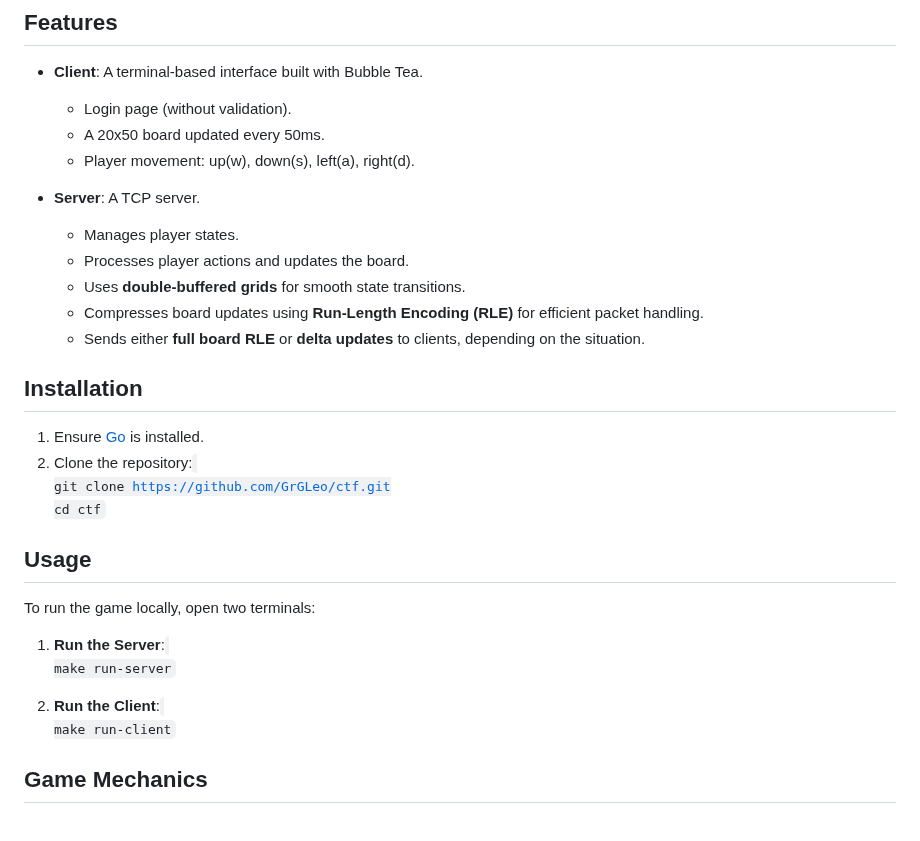
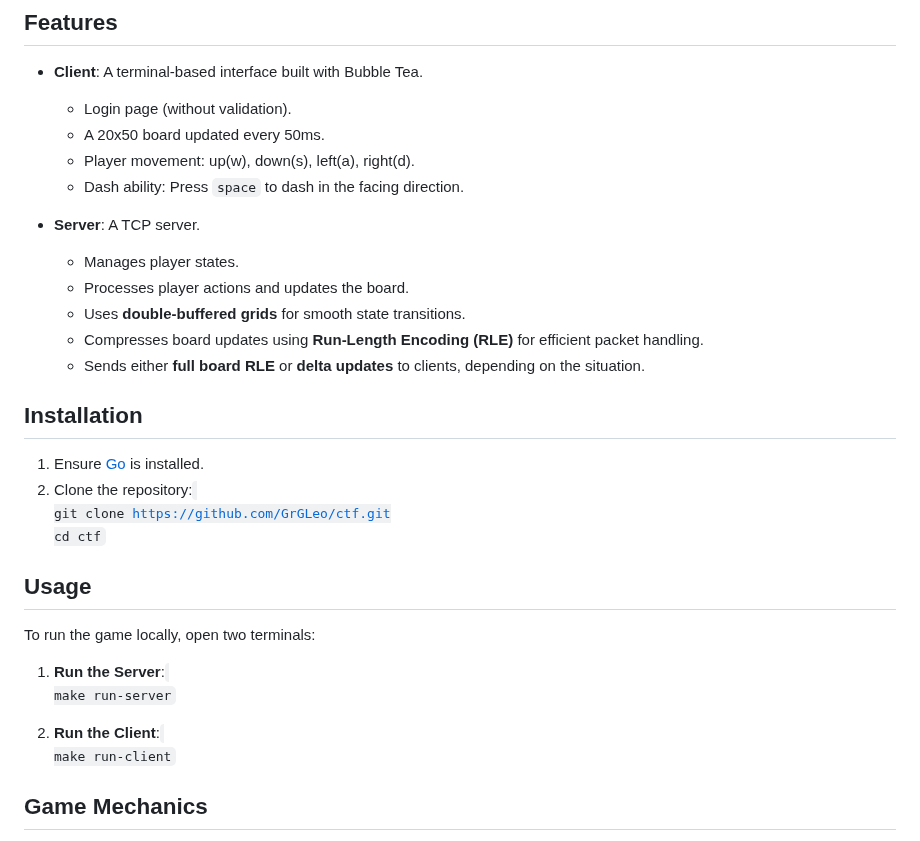
Before and after one commit to GrGLeo/TermArena, a Markdown page: README.md, the part around one of its changes. GitHub-like rendering.

```diff
--- a/README.md
+++ b/README.md
@@ -15,13 +15,14 @@ CaptureTheFlag is a terminal-based multiplayer game where players navigate a boa
   - Login page (without validation).
   - A 20x50 board updated every 50ms.
   - Player movement: up(w), down(s), left(a), right(d).
+  - Dash ability: Press <code>space</code> to dash in the facing direction.
 
 - **Server**: A TCP server.
   - Manages player states.
   - Processes player actions and updates the board.
-  - Uses <b>double-buffered grids</b> for smooth state transitions.
-  - Compresses board updates using <b>Run-Length Encoding (RLE)</b> for efficient packet handling.
-  - Sends either <b>full board RLE</b> or <b>delta updates</b> to clients, depending on the situation.
+  - Uses **double-buffered grids** for smooth state transitions.
+  - Compresses board updates using **Run-Length Encoding (RLE)** for efficient packet handling.
+  - Sends either **full board RLE** or **delta updates** to clients, depending on the situation.
 
 ## Installation
 1. Ensure <a href="https://golang.org/dl/">Go</a> is installed.
@@ -34,12 +35,12 @@ CaptureTheFlag is a terminal-based multiplayer game where players navigate a boa
 ## Usage
 To run the game locally, open two terminals:
 
-1. <b>Run the Server</b>:
+1. **Run the Server**:
    <code>
    make run-server
    </code>
 
-2. <b>Run the Client</b>:
+2. **Run the Client**:
    <code>
    make run-client
    </code>
```
Also changed, not shown: other parts of README.md (+19 -6 lines).
